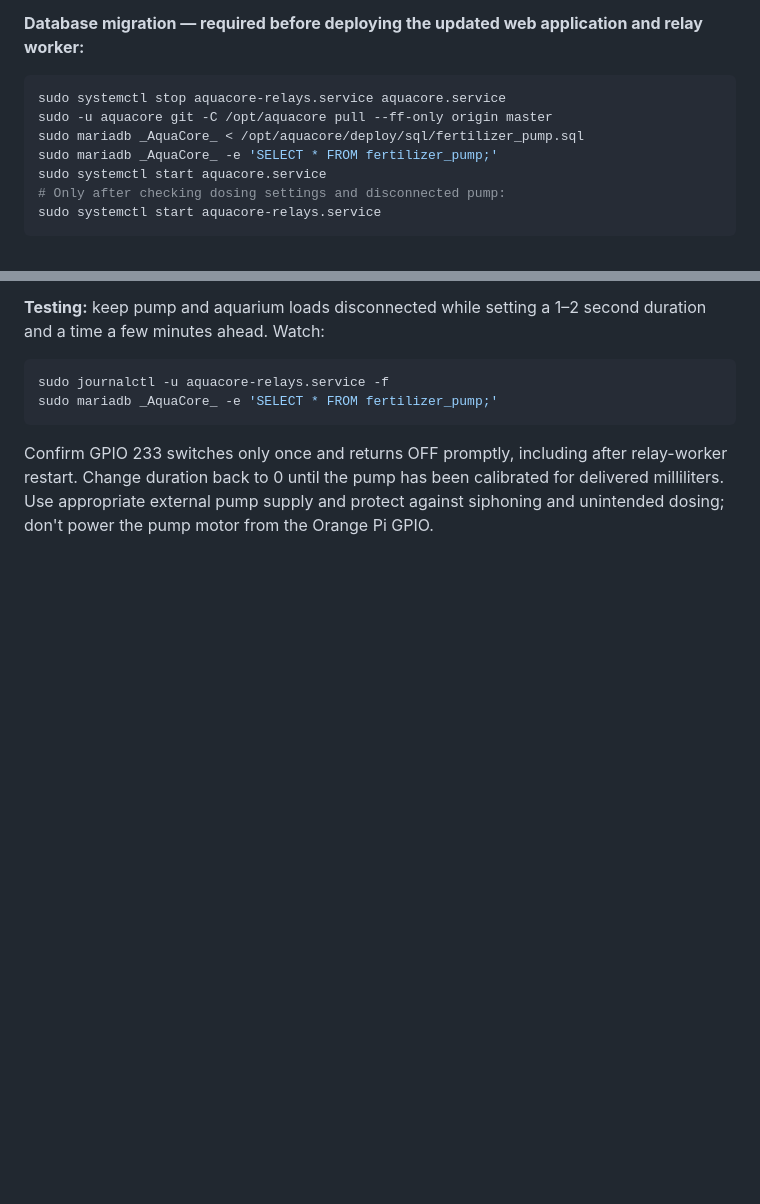
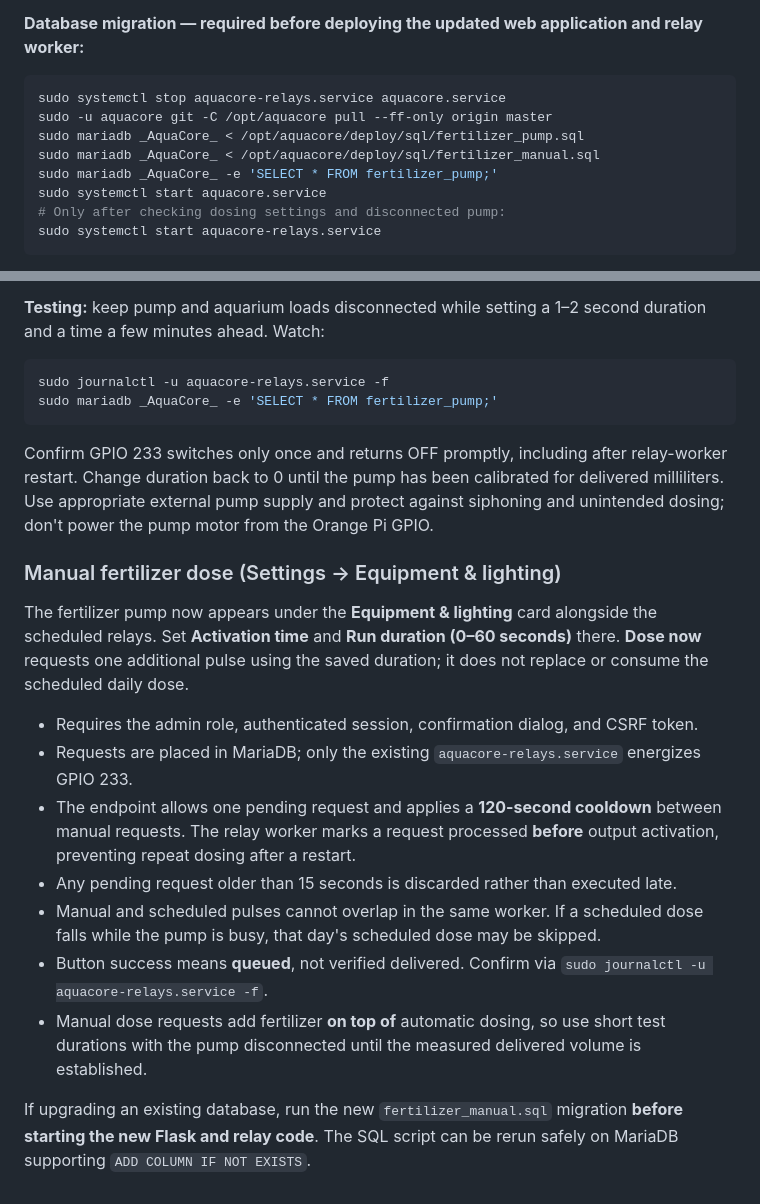
Before and after one commit to tomahawksmail/AquaCore_2.0, a Markdown page: deploy/NATIVE_ARMBIAN.md, 2 parts joined by grey strips. Drawn GitHub-style; blank space fills up the shorter version.

Commit message:
Document combined fertilizer settings and guarded Dose now migration

````diff
--- a/deploy/NATIVE_ARMBIAN.md
+++ b/deploy/NATIVE_ARMBIAN.md
@@ -233,6 +233,7 @@ The relay worker already runs as `aquacore-relays.service`; no separate process
 sudo systemctl stop aquacore-relays.service aquacore.service
 sudo -u aquacore git -C /opt/aquacore pull --ff-only origin master
 sudo mariadb _AquaCore_ < /opt/aquacore/deploy/sql/fertilizer_pump.sql
+sudo mariadb _AquaCore_ < /opt/aquacore/deploy/sql/fertilizer_manual.sql
 sudo mariadb _AquaCore_ -e 'SELECT * FROM fertilizer_pump;'
 sudo systemctl start aquacore.service
 # Only after checking dosing settings and disconnected pump:
@@ -247,3 +248,17 @@ sudo journalctl -u aquacore-relays.service -f
 sudo mariadb _AquaCore_ -e 'SELECT * FROM fertilizer_pump;'
 ```
 Confirm GPIO 233 switches only once and returns OFF promptly, including after relay-worker restart. Change duration back to 0 until the pump has been calibrated for delivered milliliters. Use appropriate external pump supply and protect against siphoning and unintended dosing; don't power the pump motor from the Orange Pi GPIO.
+
+### Manual fertilizer dose (Settings → Equipment & lighting)
+
+The fertilizer pump now appears under the **Equipment & lighting** card alongside the scheduled relays. Set **Activation time** and **Run duration (0–60 seconds)** there. **Dose now** requests one additional pulse using the saved duration; it does not replace or consume the scheduled daily dose.
+
+- Requires the admin role, authenticated session, confirmation dialog, and CSRF token.
+- Requests are placed in MariaDB; only the existing `aquacore-relays.service` energizes GPIO 233.
+- The endpoint allows one pending request and applies a **120-second cooldown** between manual requests. The relay worker marks a request processed **before** output activation, preventing repeat dosing after a restart.
+- Any pending request older than 15 seconds is discarded rather than executed late.
+- Manual and scheduled pulses cannot overlap in the same worker. If a scheduled dose falls while the pump is busy, that day's scheduled dose may be skipped.
+- Button success means **queued**, not verified delivered. Confirm via `sudo journalctl -u aquacore-relays.service -f`.
+- Manual dose requests add fertilizer **on top of** automatic dosing, so use short test durations with the pump disconnected until the measured delivered volume is established.
+
+If upgrading an existing database, run the new `fertilizer_manual.sql` migration **before starting the new Flask and relay code**. The SQL script can be rerun safely on MariaDB supporting `ADD COLUMN IF NOT EXISTS`.
````
